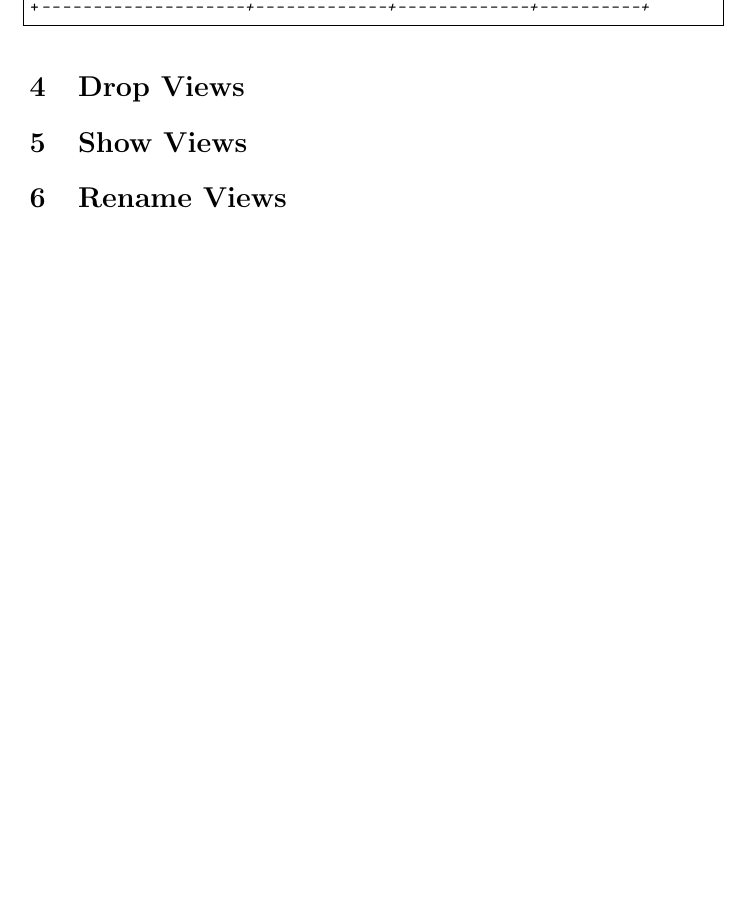
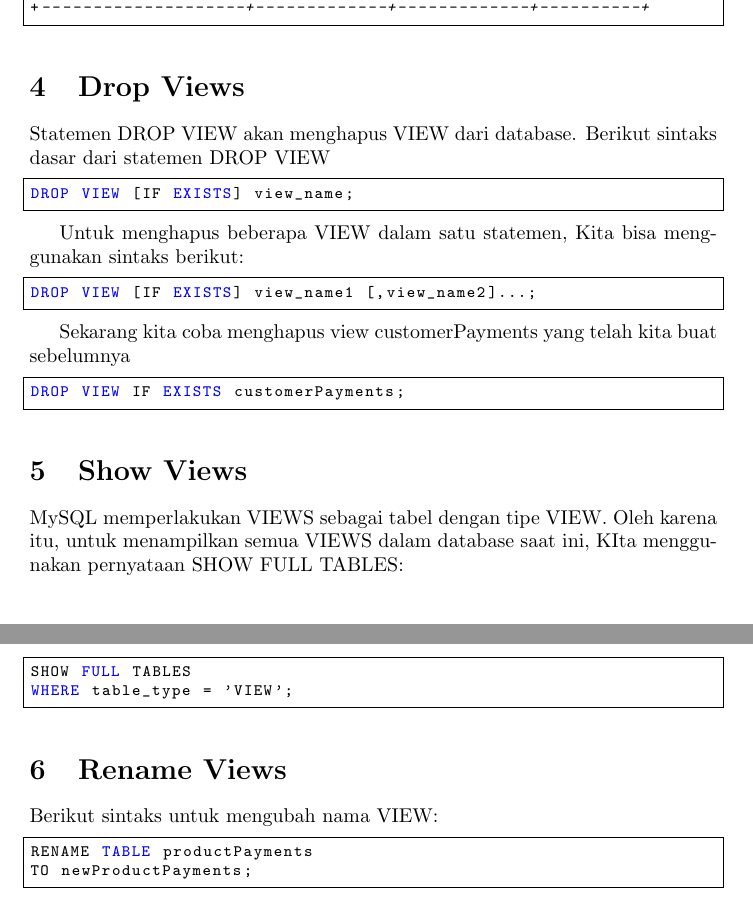
Before and after one commit to SemmiDev/tex, a LaTeX document (view.tex): part of page 3 of 3 before the commit and two parts of pages 3 and 4 of 4 after it, the two joined at a grey line, cut so that both start at the same text, the shorter picture padded with empty space. Compiled offline with pdfLaTeX.

Commit message:
menambahkan materi show view, drop view, dan rename view

```diff
--- a/view.tex
+++ b/view.tex
@@ -166,11 +166,45 @@ Maka akan menampilkan hasil berikut:
 \section{Drop Views}%
 \label{sec:section_name}
 
+Statemen DROP VIEW akan menghapus VIEW dari database. Berikut sintaks dasar dari statemen DROP VIEW
+
+
+\begin{lstlisting}
+DROP VIEW [IF EXISTS] view_name;
+\end{lstlisting}
+
+Untuk menghapus beberapa VIEW dalam satu statemen, Kita bisa menggunakan sintaks berikut:
+\begin{lstlisting}
+DROP VIEW [IF EXISTS] view_name1 [,view_name2]...;
+\end{lstlisting}
+
+Sekarang kita coba menghapus view customerPayments yang telah kita buat sebelumnya
+
+\begin{lstlisting}
+DROP VIEW IF EXISTS customerPayments;
+\end{lstlisting}
+
+
 \section{Show Views}%
 \label{sec:show_views}
+
+MySQL memperlakukan VIEWS sebagai tabel dengan tipe VIEW. Oleh karena itu, untuk menampilkan semua VIEWS dalam database saat ini, KIta menggunakan pernyataan SHOW FULL TABLES:
+
+\begin{lstlisting}
+SHOW FULL TABLES
+WHERE table_type = 'VIEW';
+\end{lstlisting}
+
 
 \section{Rename Views}%
 \label{sec:rename_views}
 
+Berikut sintaks untuk mengubah nama VIEW:
+
+\begin{lstlisting}
+RENAME TABLE productPayments
+TO newProductPayments;
+\end{lstlisting}
+
 
 \end{document}
```
Also changed, not shown: view.pdf.
